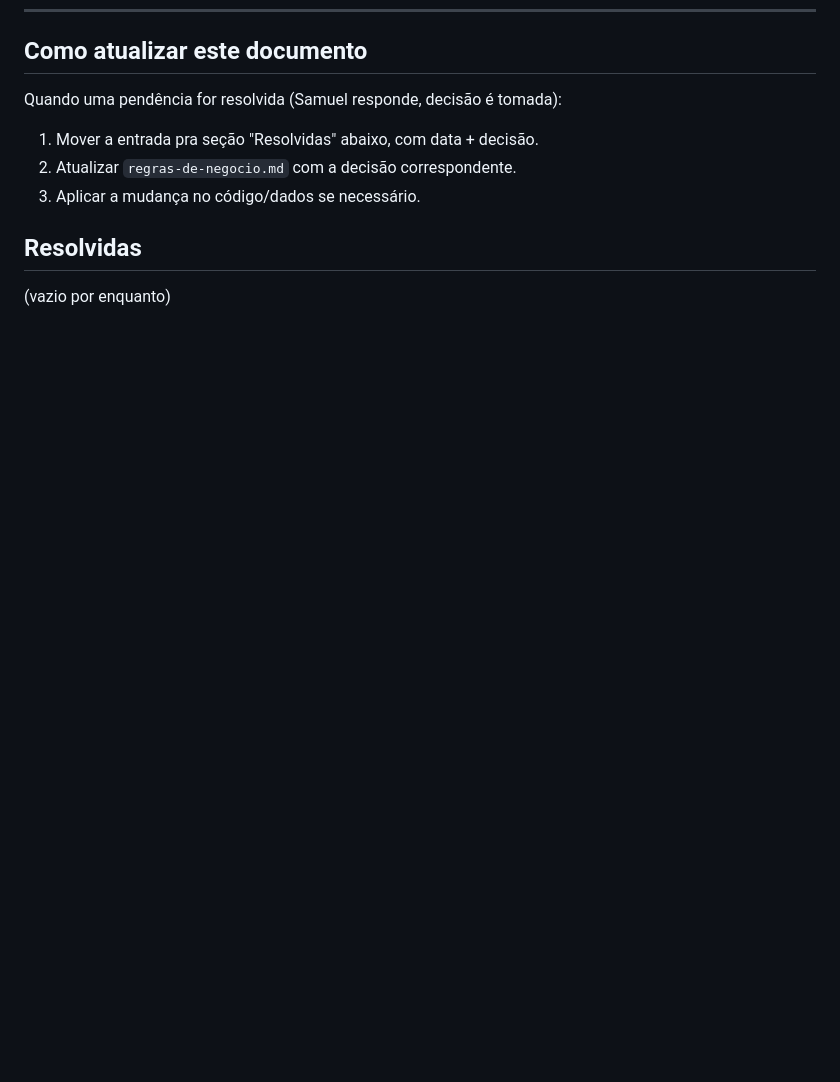
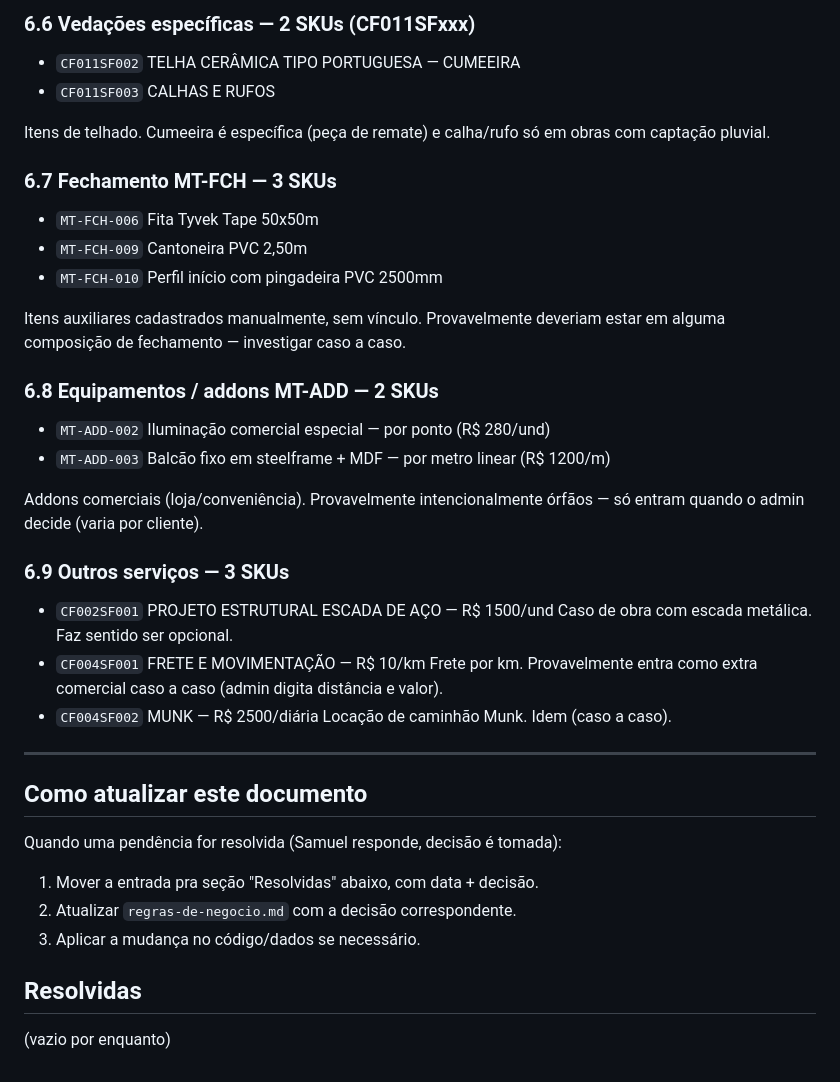
Before and after one commit to theodecourt/erp-metalfort, a Markdown page: docs/composicoes-pendentes-revisao.md, the part around one of its changes. GitHub-like rendering; blank space fills up the shorter version.

```diff
--- a/docs/composicoes-pendentes-revisao.md
+++ b/docs/composicoes-pendentes-revisao.md
@@ -121,3 +199,40 @@ ou se combos vão evoluir pra "consumir" composições. Trabalho de refatoraçã
+### 6.6 Vedações específicas — 2 SKUs (CF011SFxxx)
+
+- `CF011SF002` TELHA CERÂMICA TIPO PORTUGUESA — CUMEEIRA
+- `CF011SF003` CALHAS E RUFOS
+
+Itens de telhado. Cumeeira é específica (peça de remate) e calha/rufo só
+em obras com captação pluvial.
+
+### 6.7 Fechamento MT-FCH — 3 SKUs
+
+- `MT-FCH-006` Fita Tyvek Tape 50x50m
+- `MT-FCH-009` Cantoneira PVC 2,50m
+- `MT-FCH-010` Perfil início com pingadeira PVC 2500mm
+
+Itens auxiliares cadastrados manualmente, sem vínculo. Provavelmente
+deveriam estar em alguma composição de fechamento — investigar caso a caso.
+
+### 6.8 Equipamentos / addons MT-ADD — 2 SKUs
+
+- `MT-ADD-002` Iluminação comercial especial — por ponto (R$ 280/und)
+- `MT-ADD-003` Balcão fixo em steelframe + MDF — por metro linear (R$ 1200/m)
+
+Addons comerciais (loja/conveniência). Provavelmente intencionalmente
+órfãos — só entram quando o admin decide (varia por cliente).
+
+### 6.9 Outros serviços — 3 SKUs
+
+- `CF002SF001` PROJETO ESTRUTURAL ESCADA DE AÇO — R$ 1500/und
+  Caso de obra com escada metálica. Faz sentido ser opcional.
+- `CF004SF001` FRETE E MOVIMENTAÇÃO — R$ 10/km
+  Frete por km. Provavelmente entra como extra comercial caso a caso
+  (admin digita distância e valor).
+- `CF004SF002` MUNK — R$ 2500/diária
+  Locação de caminhão Munk. Idem (caso a caso).
+
+---
+
 ## Como atualizar este documento
 
 Quando uma pendência for resolvida (Samuel responde, decisão é tomada):
```
Also changed, not shown: other parts of docs/composicoes-pendentes-revisao.md (+78 -0 lines).
